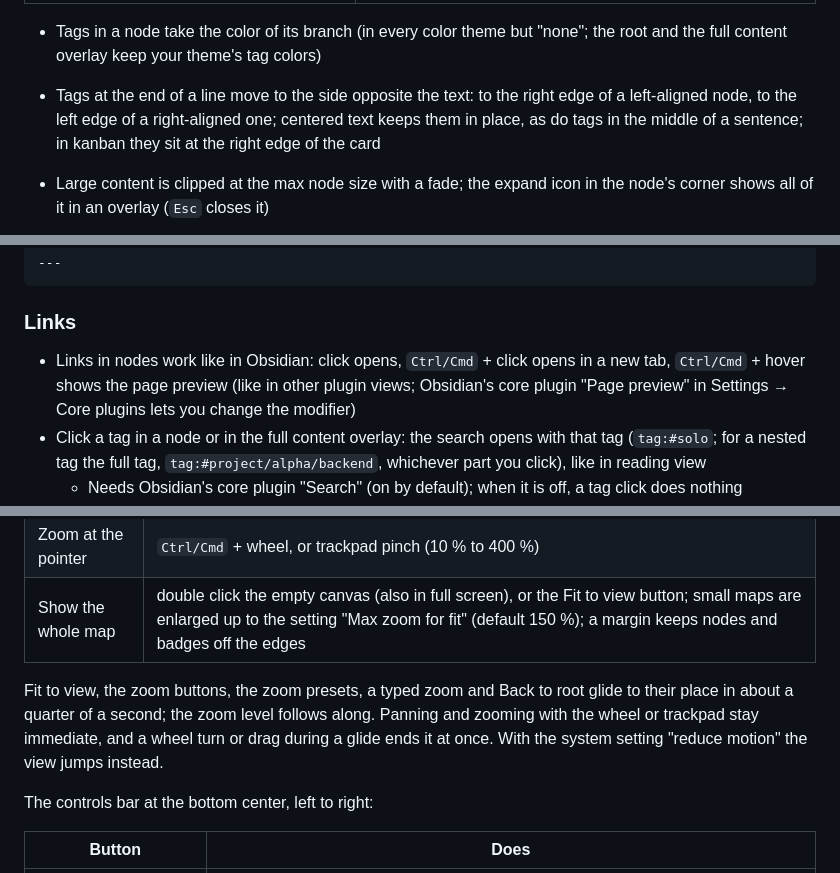
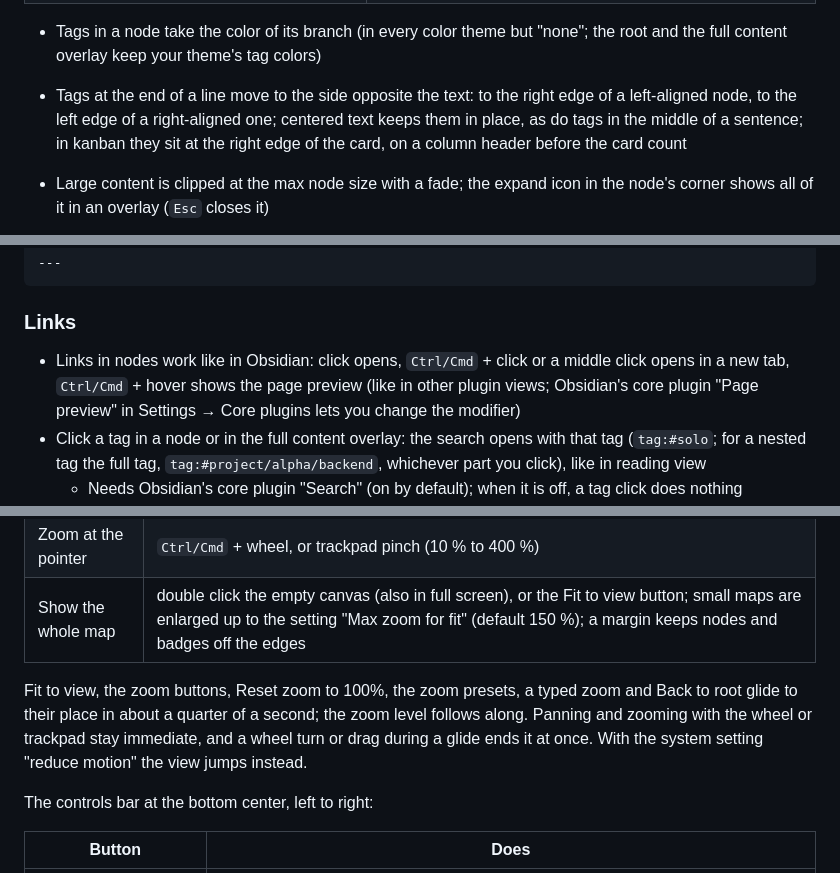
Before and after one commit to KingOfKalk/obsidian-plugin-mind-mapper, a Markdown page: docs/user-manual.md, 3 parts joined by grey strips. Rendered like a GitHub page.

```diff
--- a/docs/user-manual.md
+++ b/docs/user-manual.md
@@ -75,7 +77,7 @@ Make the note active, then use one of:
 | Frontmatter, comments `%% %%`, HTML blocks, footnote definitions | left out |
 
 - Tags in a node take the color of its branch (in every color theme but "none"; the root and the full content overlay keep your theme's tag colors)
-- Tags at the end of a line move to the side opposite the text: to the right edge of a left-aligned node, to the left edge of a right-aligned one; centered text keeps them in place, as do tags in the middle of a sentence; in kanban they sit at the right edge of the card
+- Tags at the end of a line move to the side opposite the text: to the right edge of a left-aligned node, to the left edge of a right-aligned one; centered text keeps them in place, as do tags in the middle of a sentence; in kanban they sit at the right edge of the card, on a column header before the card count
 
 - Large content is clipped at the max node size with a fade; the expand icon in the node's corner shows all of it in an overlay (`Esc` closes it)
 
@@ -102,7 +104,7 @@ Day 1: old town.        <- stays a paragraph, the divider is a line
 
 ### Links
 
-- Links in nodes work like in Obsidian: click opens, `Ctrl/Cmd` + click opens in a new tab, `Ctrl/Cmd` + hover shows the page preview (like in other plugin views; Obsidian's core plugin "Page preview" in Settings → Core plugins lets you change the modifier)
+- Links in nodes work like in Obsidian: click opens, `Ctrl/Cmd` + click or a middle click opens in a new tab, `Ctrl/Cmd` + hover shows the page preview (like in other plugin views; Obsidian's core plugin "Page preview" in Settings → Core plugins lets you change the modifier)
 - Click a tag in a node or in the full content overlay: the search opens with that tag (`tag:#solo`; for a nested tag the full tag, `tag:#project/alpha/backend`, whichever part you click), like in reading view
   - Needs Obsidian's core plugin "Search" (on by default); when it is off, a tag click does nothing
 - Links to a heading or block in the same note are also drawn as dashed lines between the two nodes:
@@ -123,7 +125,7 @@ Day 1: old town.        <- stays a paragraph, the divider is a line
 | Zoom at the pointer | `Ctrl/Cmd` + wheel, or trackpad pinch (10 % to 400 %) |
 | Show the whole map | double click the empty canvas (also in full screen), or the Fit to view button; small maps are enlarged up to the setting "Max zoom for fit" (default 150 %); a margin keeps nodes and badges off the edges |
 
-Fit to view, the zoom buttons, the zoom presets, a typed zoom and Back to root glide to their place in about a quarter of a second; the zoom level follows along. Panning and zooming with the wheel or trackpad stay immediate, and a wheel turn or drag during a glide ends it at once. With the system setting "reduce motion" the view jumps instead.
+Fit to view, the zoom buttons, Reset zoom to 100%, the zoom presets, a typed zoom and Back to root glide to their place in about a quarter of a second; the zoom level follows along. Panning and zooming with the wheel or trackpad stay immediate, and a wheel turn or drag during a glide ends it at once. With the system setting "reduce motion" the view jumps instead.
 
 The controls bar at the bottom center, left to right:
 
```
Also changed, not shown: other parts of docs/user-manual.md (+17 -8 lines), README.md (+2 -2 lines), docs/ui-elements.md (+1 -1 lines), docs/images/manual/settings.png, 1 other file.
